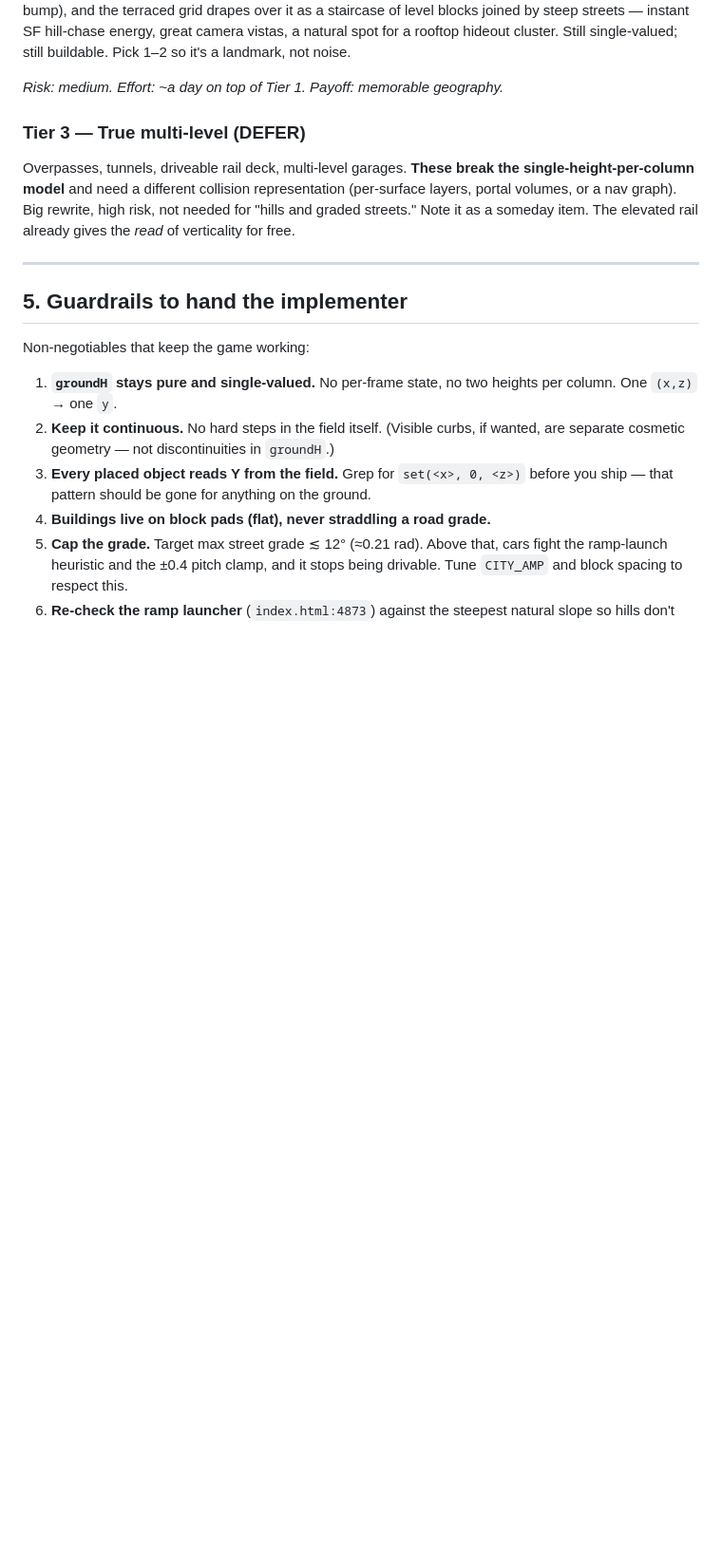
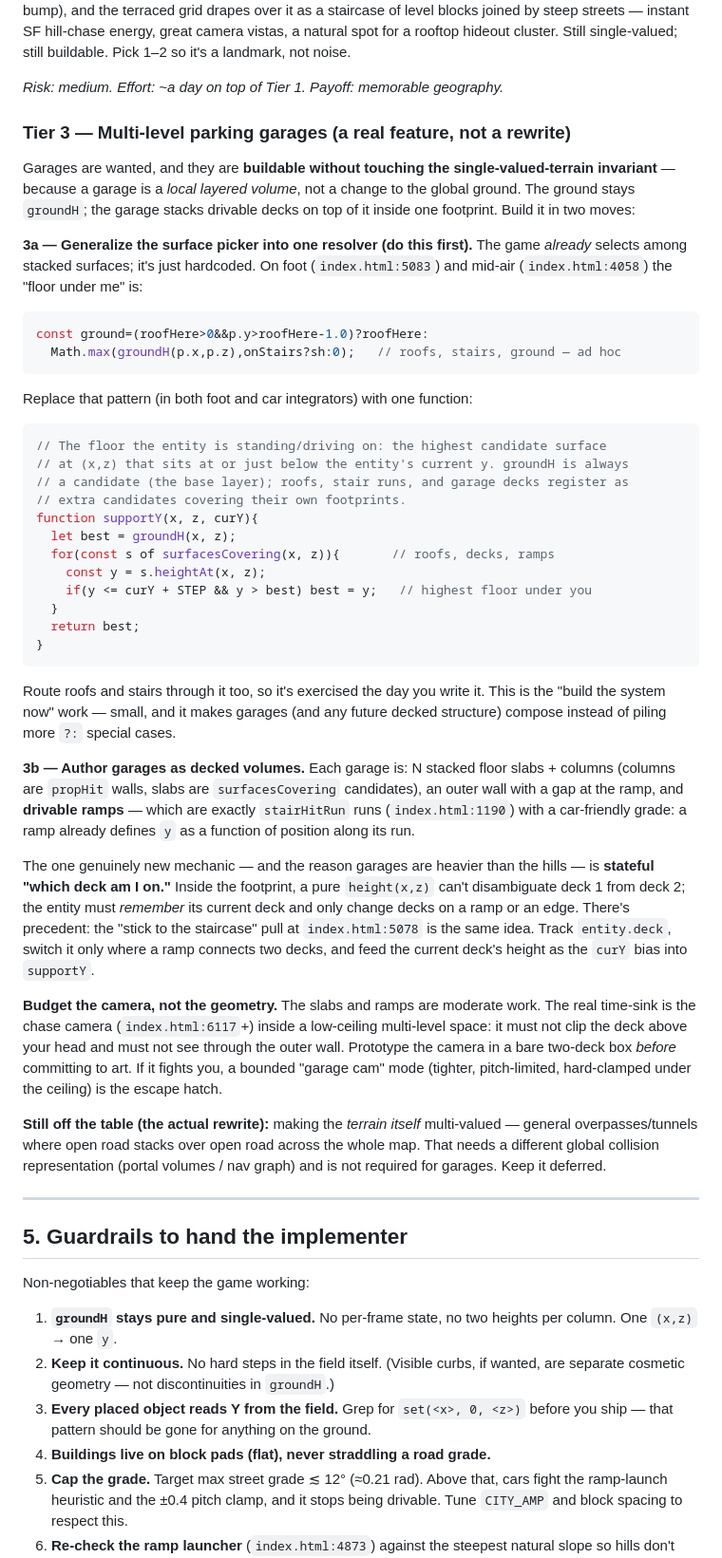
Before and after one commit to cupofghost/GTBIV, a Markdown page: TERRAIN.md, the part around one of its changes. Shown at 95% size. GitHub-like rendering; blank space fills up the shorter version.

````diff
--- a/TERRAIN.md
+++ b/TERRAIN.md
@@ -261,13 +288,69 @@ single-valued; still buildable. Pick 1–2 so it's a landmark, not noise.
 
 *Risk: medium. Effort: ~a day on top of Tier 1. Payoff: memorable geography.*
 
-### Tier 3 — True multi-level (DEFER)
+### Tier 3 — Multi-level parking garages (a real feature, not a rewrite)
 
-Overpasses, tunnels, driveable rail deck, multi-level garages. **These break the
-single-height-per-column model** and need a different collision representation
-(per-surface layers, portal volumes, or a nav graph). Big rewrite, high risk,
-not needed for "hills and graded streets." Note it as a someday item. The
-elevated rail already gives the *read* of verticality for free.
+Garages are wanted, and they are **buildable without touching the
+single-valued-terrain invariant** — because a garage is a *local layered
+volume*, not a change to the global ground. The ground stays `groundH`; the
+garage stacks drivable decks on top of it inside one footprint. Build it in two
+moves:
+
+**3a — Generalize the surface picker into one resolver (do this first).** The
+game *already* selects among stacked surfaces; it's just hardcoded. On foot
+(`index.html:5083`) and mid-air (`index.html:4058`) the "floor under me" is:
+
+```js
+const ground=(roofHere>0&&p.y>roofHere-1.0)?roofHere:
+  Math.max(groundH(p.x,p.z),onStairs?sh:0);   // roofs, stairs, ground — ad hoc
+```
+
+Replace that pattern (in both foot and car integrators) with one function:
+
+```js
+// The floor the entity is standing/driving on: the highest candidate surface
+// at (x,z) that sits at or just below the entity's current y. groundH is always
+// a candidate (the base layer); roofs, stair runs, and garage decks register as
+// extra candidates covering their own footprints.
+function supportY(x, z, curY){
+  let best = groundH(x, z);
+  for(const s of surfacesCovering(x, z)){       // roofs, decks, ramps
+    const y = s.heightAt(x, z);
+    if(y <= curY + STEP && y > best) best = y;   // highest floor under you
+  }
+  return best;
+}
+```
+
+Route roofs and stairs through it too, so it's exercised the day you write it.
+This is the "build the system now" work — small, and it makes garages (and any
+future decked structure) compose instead of piling more `?:` special cases.
+
+**3b — Author garages as decked volumes.** Each garage is: N stacked floor
+slabs + columns (columns are `propHit` walls, slabs are `surfacesCovering`
+candidates), an outer wall with a gap at the ramp, and **drivable ramps** —
+which are exactly `stairHitRun` runs (`index.html:1190`) with a car-friendly
+grade: a ramp already defines `y` as a function of position along its run.
+
+The one genuinely new mechanic — and the reason garages are heavier than the
+hills — is **stateful "which deck am I on."** Inside the footprint, a pure
+`height(x,z)` can't disambiguate deck 1 from deck 2; the entity must *remember*
+its current deck and only change decks on a ramp or an edge. There's precedent:
+the "stick to the staircase" pull at `index.html:5078` is the same idea. Track
+`entity.deck`, switch it only where a ramp connects two decks, and feed the
+current deck's height as the `curY` bias into `supportY`.
+
+**Budget the camera, not the geometry.** The slabs and ramps are moderate work.
+The real time-sink is the chase camera (`index.html:6117`+) inside a low-ceiling
+multi-level space: it must not clip the deck above your head and must not see
+through the outer wall. Prototype the camera in a bare two-deck box *before*
+committing to art. If it fights you, a bounded "garage cam" mode (tighter,
+pitch-limited, hard-clamped under the ceiling) is the escape hatch.
+
+**Still off the table (the actual rewrite):** making the *terrain itself*
+multi-valued — general overpasses/tunnels where open road stacks over open road
+across the whole map. That needs a different global collision representation
+(portal volumes / nav graph) and is not required for garages. Keep it deferred.
 
 ---
 
````
Also changed, not shown: other parts of TERRAIN.md (+60 -25 lines).
